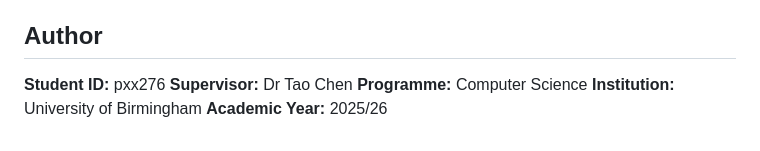
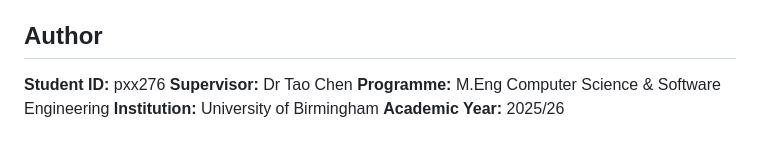
Before and after one commit to PrinceAJ17/Regime-Aware-DRL-Portfolio, a Markdown page: README.md, the part around the change. GitHub-like rendering.

```diff
--- a/README.md
+++ b/README.md
@@ -341,6 +341,6 @@ Bugs #10 and #11 were fixed on March 22, 2026, and all affected experiments
 
 **Student ID:** pxx276
 **Supervisor:** Dr Tao Chen
-**Programme:** Computer Science
+**Programme:** M.Eng Computer Science & Software Engineering
 **Institution:** University of Birmingham
 **Academic Year:** 2025/26
```
